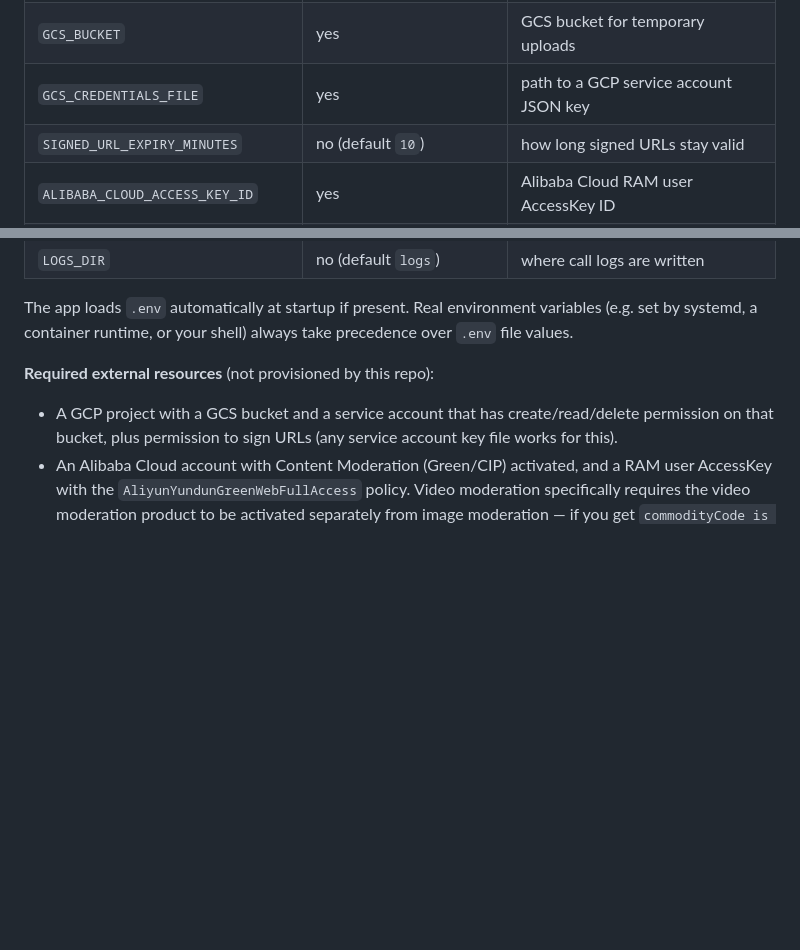
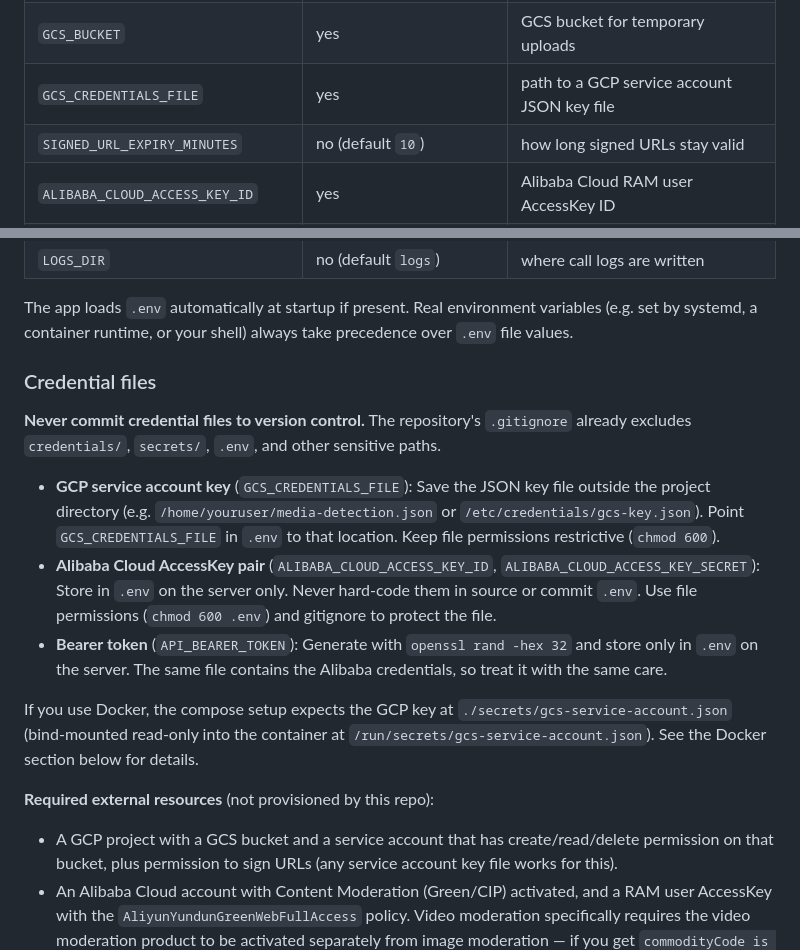
Before and after one commit to jayzaa/content-moderation, a Markdown page: README.md, 2 parts joined by grey strips. GitHub-like rendering; blank space fills up the shorter version.

Commit message:
docs: add credential files storage guidance to README

```diff
--- a/README.md
+++ b/README.md
@@ -151,7 +151,7 @@ See `.env.example` for the full list with explanations. Summary:
 | `API_BEARER_TOKEN` | yes | single token required on all `/api/*` requests |
 | `GCP_PROJECT_ID` | yes | GCP project owning the GCS bucket |
 | `GCS_BUCKET` | yes | GCS bucket for temporary uploads |
-| `GCS_CREDENTIALS_FILE` | yes | path to a GCP service account JSON key |
+| `GCS_CREDENTIALS_FILE` | yes | path to a GCP service account JSON key file |
 | `SIGNED_URL_EXPIRY_MINUTES` | no (default `10`) | how long signed URLs stay valid |
 | `ALIBABA_CLOUD_ACCESS_KEY_ID` | yes | Alibaba Cloud RAM user AccessKey ID |
 | `ALIBABA_CLOUD_ACCESS_KEY_SECRET` | yes | Alibaba Cloud RAM user AccessKey secret |
@@ -161,6 +161,30 @@ See `.env.example` for the full list with explanations. Summary:
 The app loads `.env` automatically at startup if present. Real
 environment variables (e.g. set by systemd, a container runtime, or your
 shell) always take precedence over `.env` file values.
+
+### Credential files
+
+**Never commit credential files to version control.** The repository's
+`.gitignore` already excludes `credentials/`, `secrets/`, `.env`, and
+other sensitive paths.
+
+- **GCP service account key** (`GCS_CREDENTIALS_FILE`): Save the JSON key
+  file outside the project directory (e.g. `/home/youruser/media-detection.json`
+  or `/etc/credentials/gcs-key.json`). Point `GCS_CREDENTIALS_FILE` in
+  `.env` to that location. Keep file permissions restrictive
+  (`chmod 600`).
+- **Alibaba Cloud AccessKey pair** (`ALIBABA_CLOUD_ACCESS_KEY_ID`,
+  `ALIBABA_CLOUD_ACCESS_KEY_SECRET`): Store in `.env` on the server only.
+  Never hard-code them in source or commit `.env`. Use file permissions
+  (`chmod 600 .env`) and gitignore to protect the file.
+- **Bearer token** (`API_BEARER_TOKEN`): Generate with `openssl rand -hex 32`
+  and store only in `.env` on the server. The same file contains the
+  Alibaba credentials, so treat it with the same care.
+
+If you use Docker, the compose setup expects the GCP key at
+`./secrets/gcs-service-account.json` (bind-mounted read-only into the
+container at `/run/secrets/gcs-service-account.json`). See the Docker
+section below for details.
 
 **Required external resources** (not provisioned by this repo):
 
```
